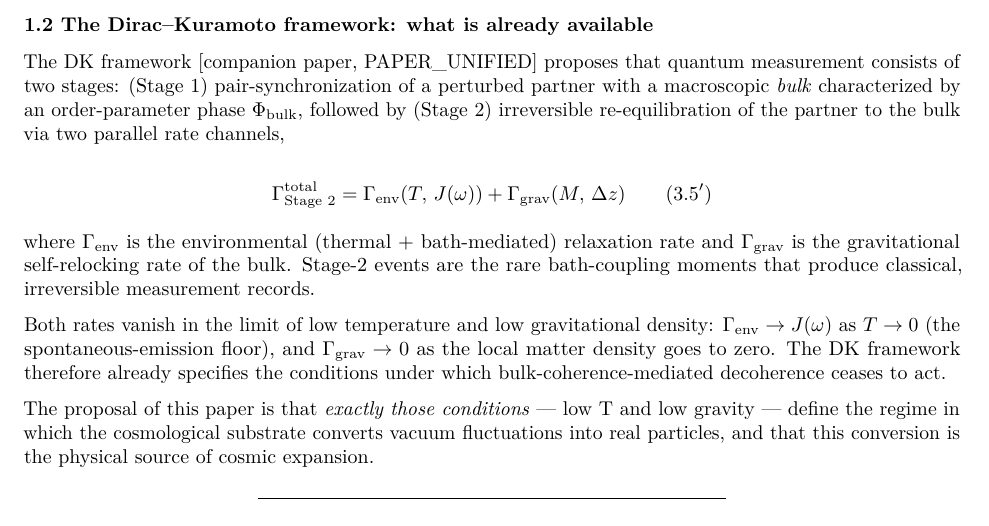
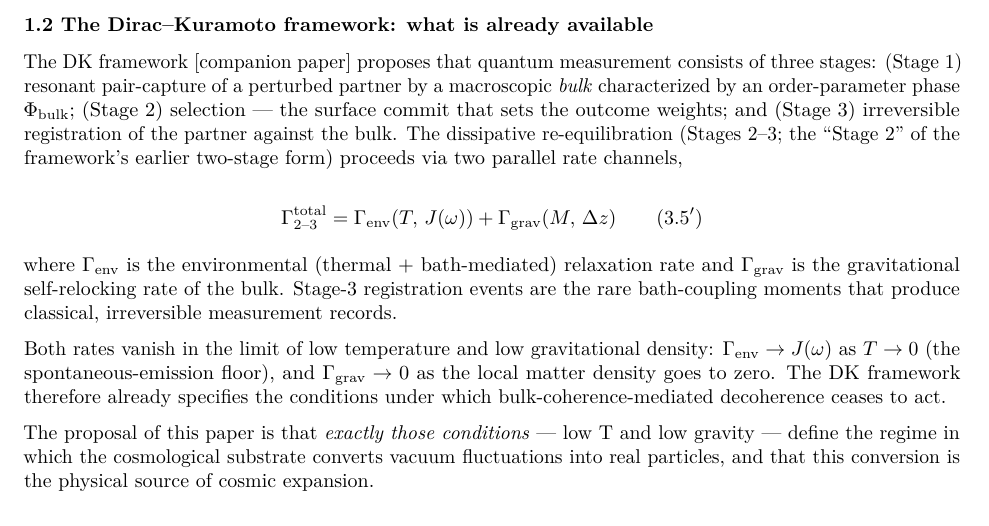
Before and after one commit to rayolddog/DiracKuramotoFramework, a LaTeX document (CosmicExpansion.tex): part of page 3 of 11, cut so that both start at the same text. Compiled offline with pdfLaTeX.

Commit message:
Regenerate stale pandoc artifacts (CosmicExpansion.tex, Born_Selection.pdf)
These are generated files that had fallen behind their committed sources.
CosmicExpansion.tex is pandoc output from COSMIC_EXPANSION_PAPER.md
(build_pdfs.sh:131) and picks up the three-stage measurement framing — Stage 2
split into selection and registration — that landed in the markdown sources in
373f5c3 but was never regenerated into the .tex. Born_Selection.pdf is the
Paper 1 v0.7 build.

No hand edits: every change here is reproducible by running build_pdfs.sh.
Committed separately so the generated-file churn stays out of the substantive
commits either side of it.

Co-Authored-By: Claude Opus 4.8 <noreply@anthropic.com>

```diff
--- a/CosmicExpansion.tex
+++ b/CosmicExpansion.tex
@@ -303,21 +303,22 @@ postulated.
 \subsubsection{1.2 The Dirac--Kuramoto framework: what is already
 available}\label{the-dirackuramoto-framework-what-is-already-available}
 
-The DK framework {[}companion paper, PAPER\_UNIFIED{]} proposes that
-quantum measurement consists of two stages: (Stage 1)
-pair-synchronization of a perturbed partner with a macroscopic
-\emph{bulk} characterized by an order-parameter phase
-\(\Phi_{\text{bulk}}\), followed by (Stage 2) irreversible
-re-equilibration of the partner to the bulk via two parallel rate
-channels,
+The DK framework {[}companion paper{]} proposes that quantum measurement
+consists of three stages: (Stage 1) resonant pair-capture of a perturbed
+partner by a macroscopic \emph{bulk} characterized by an order-parameter
+phase \(\Phi_{\text{bulk}}\); (Stage 2) selection --- the surface commit
+that sets the outcome weights; and (Stage 3) irreversible registration
+of the partner against the bulk. The dissipative re-equilibration
+(Stages 2--3; the ``Stage 2'' of the framework's earlier two-stage form)
+proceeds via two parallel rate channels,
 
-\[\Gamma_{\text{Stage 2}}^{\text{total}} = \Gamma_{\text{env}}(T,\, J(\omega)) + \Gamma_{\text{grav}}(M,\, \Delta z) \qquad (3.5')\]
+\[\Gamma_{\text{2–3}}^{\text{total}} = \Gamma_{\text{env}}(T,\, J(\omega)) + \Gamma_{\text{grav}}(M,\, \Delta z) \qquad (3.5')\]
 
 where \(\Gamma_{\text{env}}\) is the environmental (thermal +
 bath-mediated) relaxation rate and \(\Gamma_{\text{grav}}\) is the
-gravitational self-relocking rate of the bulk. Stage-2 events are the
-rare bath-coupling moments that produce classical, irreversible
-measurement records.
+gravitational self-relocking rate of the bulk. Stage-3 registration
+events are the rare bath-coupling moments that produce classical,
+irreversible measurement records.
 
 Both rates vanish in the limit of low temperature and low gravitational
 density: \(\Gamma_{\text{env}} \to J(\omega)\) as \(T \to 0\) (the
```
Also changed, not shown: Born_Selection.pdf, paper.pdf, CosmicExpansion.tex (4 more changed lines).
